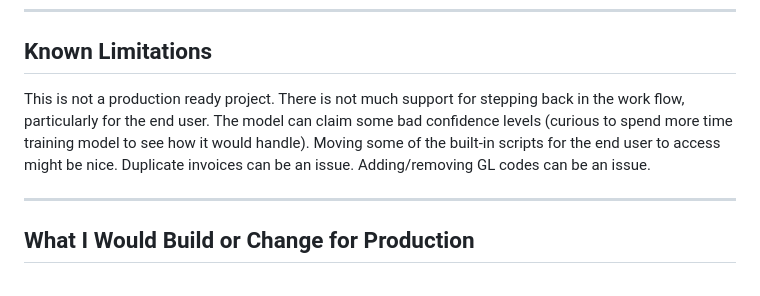
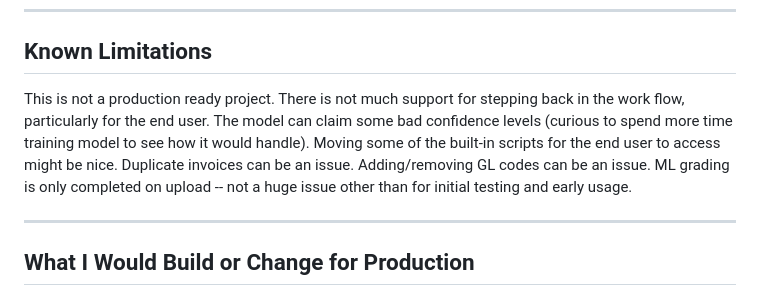
Before and after one commit to SamgeeGamwise/invoice_parser_project, a Markdown page: README.md, the part around the change. Drawn GitHub-style.

```diff
--- a/README.md
+++ b/README.md
@@ -62,7 +62,7 @@ This project easily had the potential to fully automate the mapping of invoice l
 
 ## Known Limitations
 
-This is not a production ready project. There is not much support for stepping back in the work flow, particularly for the end user. The model can claim some bad confidence levels (curious to spend more time training model to see how it would handle). Moving some of the built-in scripts for the end user to access might be nice. Duplicate invoices can be an issue. Adding/removing GL codes can be an issue.
+This is not a production ready project. There is not much support for stepping back in the work flow, particularly for the end user. The model can claim some bad confidence levels (curious to spend more time training model to see how it would handle). Moving some of the built-in scripts for the end user to access might be nice. Duplicate invoices can be an issue. Adding/removing GL codes can be an issue. ML grading is only completed on upload -- not a huge issue other than for initial testing and early usage.
 
 ---
 
```
